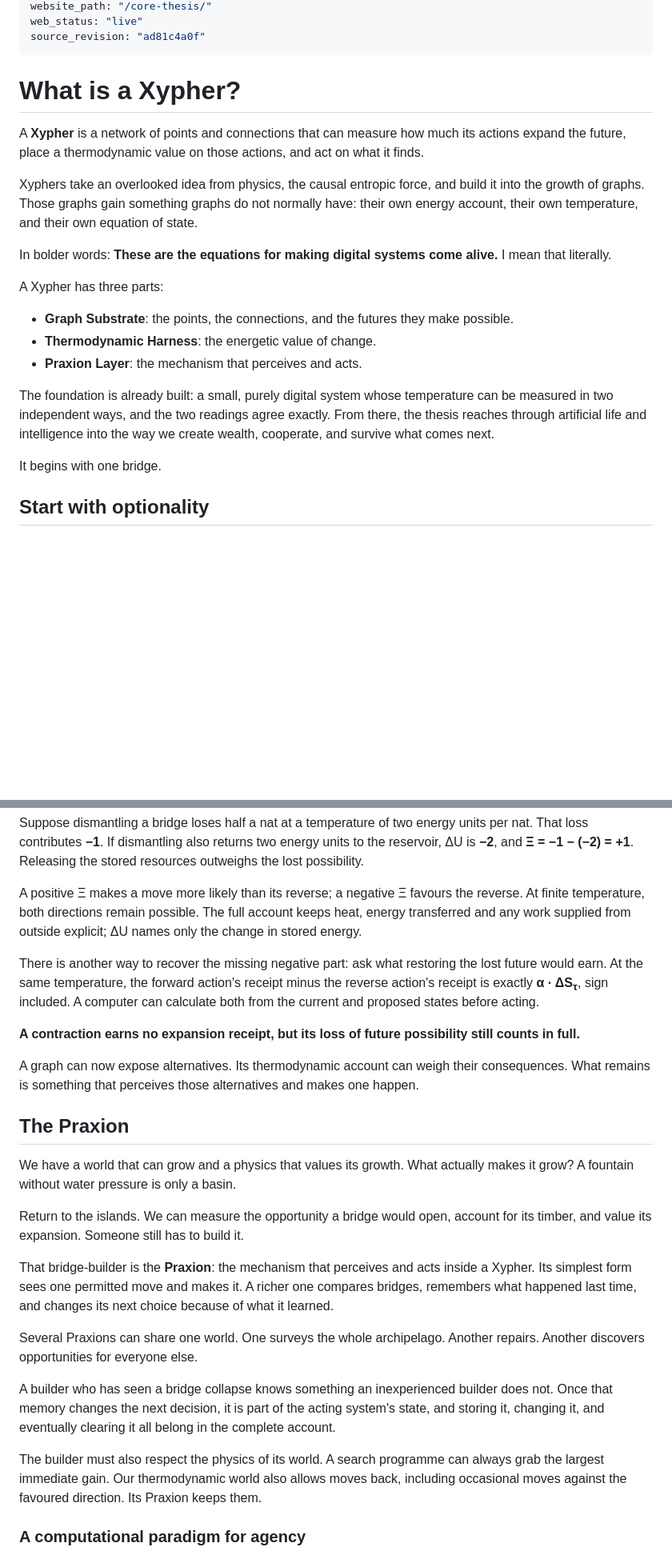
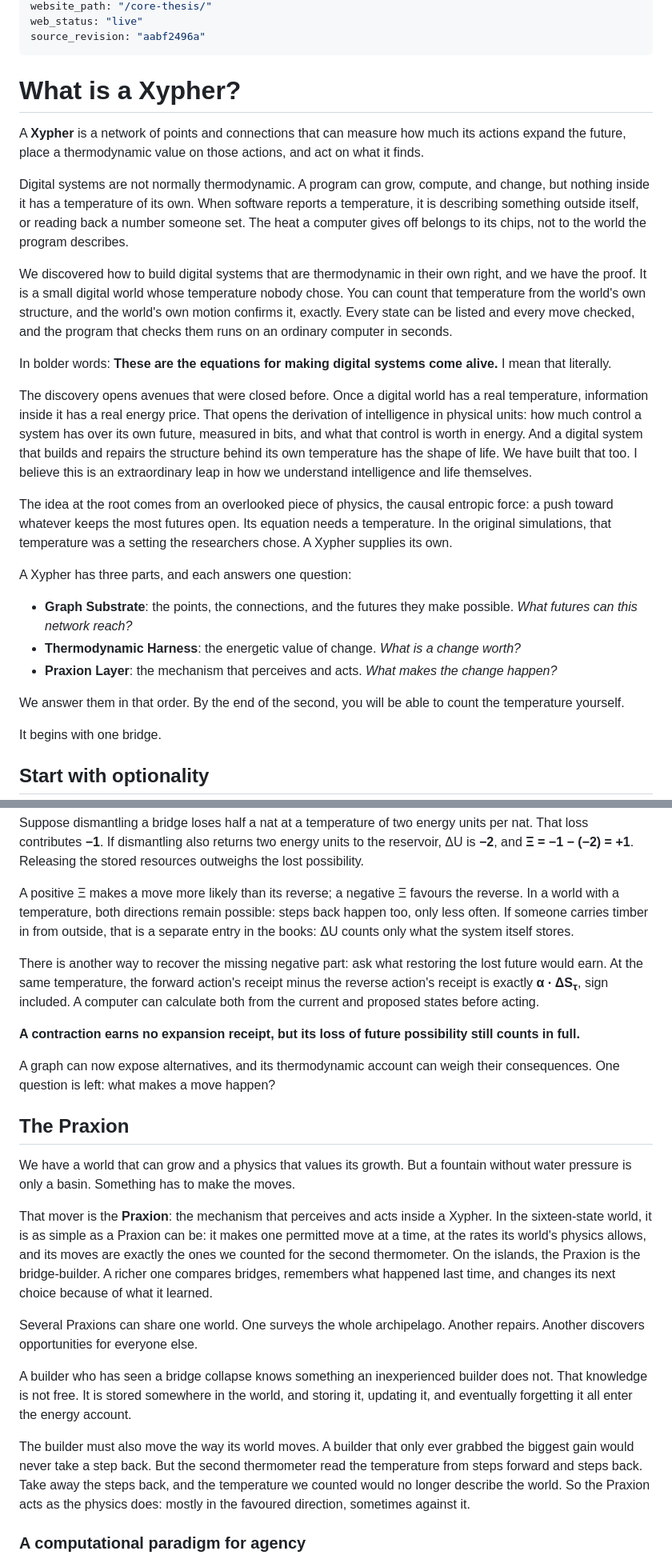
Before and after one commit to Valhaim/xyphers, a Markdown page: research/articles/core-thesis.md, 2 parts joined by grey strips. Shown at 80% size. GitHub-like rendering; blank space fills up the shorter version.

```diff
--- a/research/articles/core-thesis.md
+++ b/research/articles/core-thesis.md
@@ -7,6 +7,6 @@ revised: "2026-10-04"
 website_path: "/core-thesis/"
 web_status: "live"
-source_revision: "ad81c4a0f"
+source_revision: "aabf2496a"
 ---
 
 # What is a Xypher?
@@ -14,17 +14,23 @@ source_revision: "ad81c4a0f"
 
 A **Xypher** is a network of points and connections that can measure how much its actions expand the future, place a thermodynamic value on those actions, and act on what it finds.
 
-Xyphers take an overlooked idea from physics, the causal entropic force, and build it into the growth of graphs. Those graphs gain something graphs do not normally have: their own energy account, their own temperature, and their own equation of state.
+Digital systems are not normally thermodynamic. A program can grow, compute, and change, but nothing inside it has a temperature of its own. When software reports a temperature, it is describing something outside itself, or reading back a number someone set. The heat a computer gives off belongs to its chips, not to the world the program describes.
+
+We discovered how to build digital systems that are thermodynamic in their own right, and we have the proof. It is a small digital world whose temperature nobody chose. You can count that temperature from the world's own structure, and the world's own motion confirms it, exactly. Every state can be listed and every move checked, and the program that checks them runs on an ordinary computer in seconds.
 
 In bolder words: **These are the equations for making digital systems come alive.** I mean that literally.
 
-A Xypher has three parts:
+The discovery opens avenues that were closed before. Once a digital world has a real temperature, information inside it has a real energy price. That opens the derivation of intelligence in physical units: how much control a system has over its own future, measured in bits, and what that control is worth in energy. And a digital system that builds and repairs the structure behind its own temperature has the shape of life. We have built that too. I believe this is an extraordinary leap in how we understand intelligence and life themselves.
 
-- **Graph Substrate**: the points, the connections, and the futures they make possible.
-- **Thermodynamic Harness**: the energetic value of change.
-- **Praxion Layer**: the mechanism that perceives and acts.
+The idea at the root comes from an overlooked piece of physics, the causal entropic force: a push toward whatever keeps the most futures open. Its equation needs a temperature. In the original simulations, that temperature was a setting the researchers chose. A Xypher supplies its own.
 
-The foundation is already built: a small, purely digital system whose temperature can be measured in two independent ways, and the two readings agree exactly. From there, the thesis reaches through artificial life and intelligence into the way we create wealth, cooperate, and survive what comes next.
+A Xypher has three parts, and each answers one question:
+
+- **Graph Substrate**: the points, the connections, and the futures they make possible. *What futures can this network reach?*
+- **Thermodynamic Harness**: the energetic value of change. *What is a change worth?*
+- **Praxion Layer**: the mechanism that perceives and acts. *What makes the change happen?*
+
+We answer them in that order. By the end of the second, you will be able to count the temperature yourself.
 
 It begins with one bridge.
 
@@ -246,27 +252,25 @@ Read it as: *Value of the future opened, minus value of the future closed, minus
 
 Suppose dismantling a bridge loses half a nat at a temperature of two energy units per nat. That loss contributes **−1**. If dismantling also returns two energy units to the reservoir, ΔU is **−2**, and **Ξ = −1 − (−2) = +1**. Releasing the stored resources outweighs the lost possibility.
 
-A positive Ξ makes a move more likely than its reverse; a negative Ξ favours the reverse. At finite temperature, both directions remain possible. The full account keeps heat, energy transferred and any work supplied from outside explicit; ΔU names only the change in stored energy.
+A positive Ξ makes a move more likely than its reverse; a negative Ξ favours the reverse. In a world with a temperature, both directions remain possible: steps back happen too, only less often. If someone carries timber in from outside, that is a separate entry in the books: ΔU counts only what the system itself stores.
 
 There is another way to recover the missing negative part: ask what restoring the lost future would earn. At the same temperature, the forward action's receipt minus the reverse action's receipt is exactly **α · ΔS<sub>τ</sub>**, sign included. A computer can calculate both from the current and proposed states before acting.
 
 **A contraction earns no expansion receipt, but its loss of future possibility still counts in full.**
 
-A graph can now expose alternatives. Its thermodynamic account can weigh their consequences. What remains is something that perceives those alternatives and makes one happen.
+A graph can now expose alternatives, and its thermodynamic account can weigh their consequences. One question is left: what makes a move happen?
 
 ## The Praxion
 
-We have a world that can grow and a physics that values its growth. What actually makes it grow? A fountain without water pressure is only a basin.
+We have a world that can grow and a physics that values its growth. But a fountain without water pressure is only a basin. Something has to make the moves.
 
-Return to the islands. We can measure the opportunity a bridge would open, account for its timber, and value its expansion. Someone still has to build it.
-
-That bridge-builder is the **Praxion**: the mechanism that perceives and acts inside a Xypher. Its simplest form sees one permitted move and makes it. A richer one compares bridges, remembers what happened last time, and changes its next choice because of what it learned.
+That mover is the **Praxion**: the mechanism that perceives and acts inside a Xypher. In the sixteen-state world, it is as simple as a Praxion can be: it makes one permitted move at a time, at the rates its world's physics allows, and its moves are exactly the ones we counted for the second thermometer. On the islands, the Praxion is the bridge-builder. A richer one compares bridges, remembers what happened last time, and changes its next choice because of what it learned.
 
 Several Praxions can share one world. One surveys the whole archipelago. Another repairs. Another discovers opportunities for everyone else.
 
-A builder who has seen a bridge collapse knows something an inexperienced builder does not. Once that memory changes the next decision, it is part of the acting system's state, and storing it, changing it, and eventually clearing it all belong in the complete account.
+A builder who has seen a bridge collapse knows something an inexperienced builder does not. That knowledge is not free. It is stored somewhere in the world, and storing it, updating it, and eventually forgetting it all enter the energy account.
 
-The builder must also respect the physics of its world. A search programme can always grab the largest immediate gain. Our thermodynamic world also allows moves back, including occasional moves against the favoured direction. Its Praxion keeps them.
+The builder must also move the way its world moves. A builder that only ever grabbed the biggest gain would never take a step back. But the second thermometer read the temperature from steps forward and steps back. Take away the steps back, and the temperature we counted would no longer describe the world. So the Praxion acts as the physics does: mostly in the favoured direction, sometimes against it.
 
 ### A computational paradigm for agency
 
```
Also changed, not shown: other parts of research/articles/core-thesis.md (+55 -51 lines).
